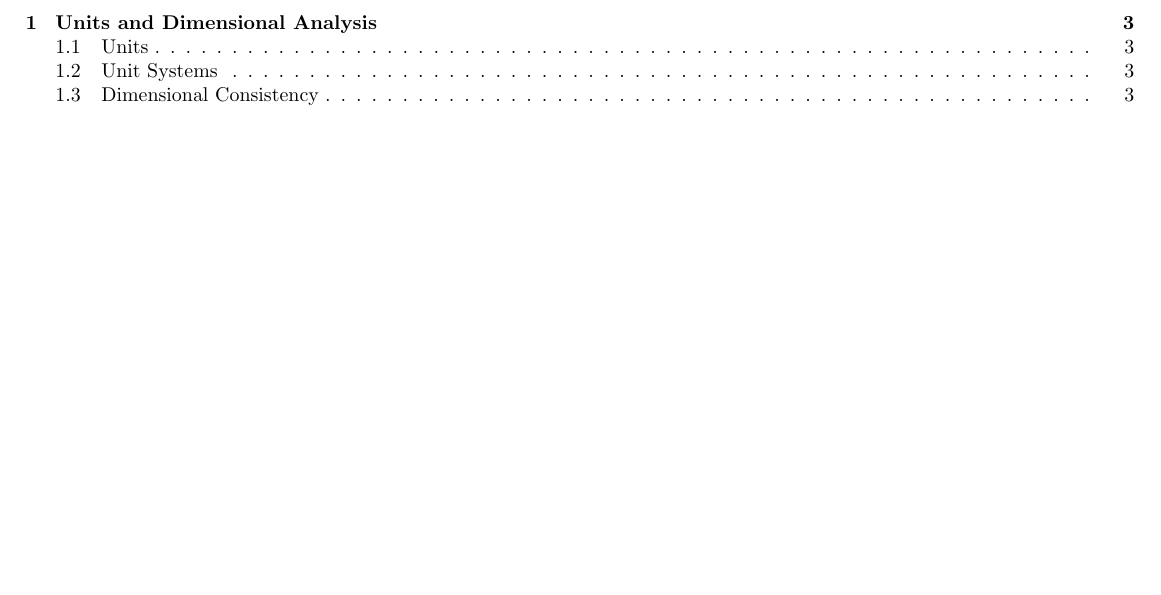
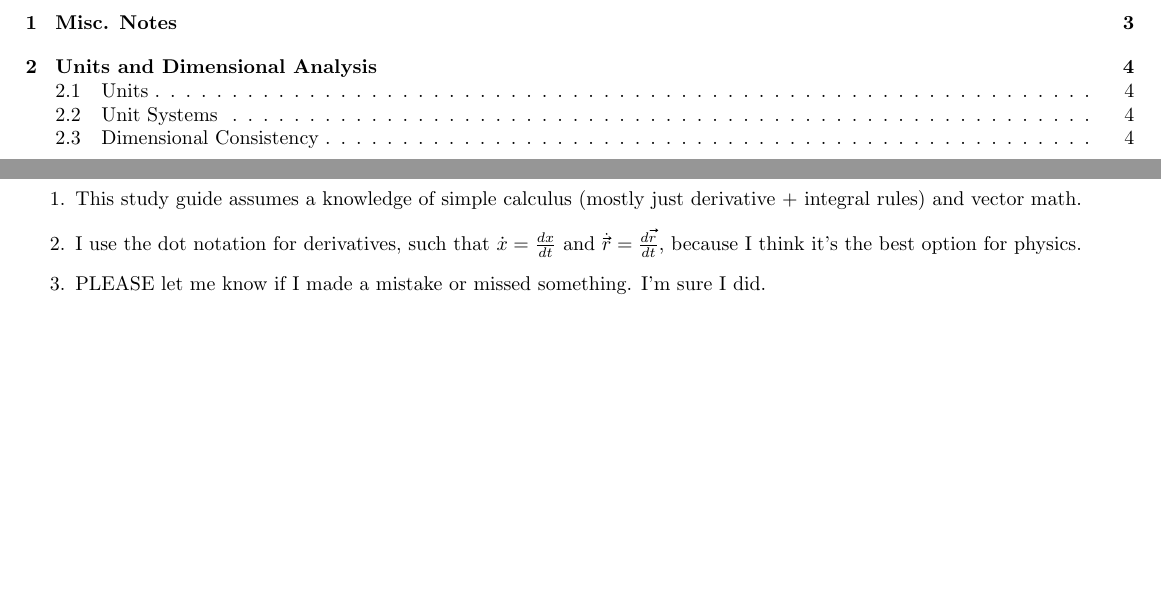
Before and after one commit to imhwinters/Physics-C-Notes, a LaTeX document (Notes.tex): part of page 2 of 7 before the commit and two parts of pages 2 and 3 of 8 after it, the two joined at a grey line, cut at the place of the change, the shorter picture padded with empty space. The pictures show the PDF file Notes.pdf that the author committed with the source.

Commit message:
Add Misc. Notes Section

```diff
--- a/Notes.tex
+++ b/Notes.tex
@@ -46,6 +46,18 @@
 \newpage
 
 \tableofcontents
+
+\newpage
+\section{Misc. Notes}
+\begin{enumerate}
+    \item
+        This study guide assumes a knowledge of simple calculus (mostly just derivative + integral rules) and vector math.
+    \item
+        I use the dot notation for derivatives, such that $\dot{x}=\frac{dx}{dt}$ and $\xvec[.]{r}=\frac{d\xvec{r}}{dt}$, because I think it's the best option for physics.
+    \item
+        PLEASE let me know if I made a mistake or missed something. I'm sure I did.
+\end{enumerate}
+
 \newpage
 
 \section{Units and Dimensional Analysis}
```
Also changed, not shown: Notes.pdf.
